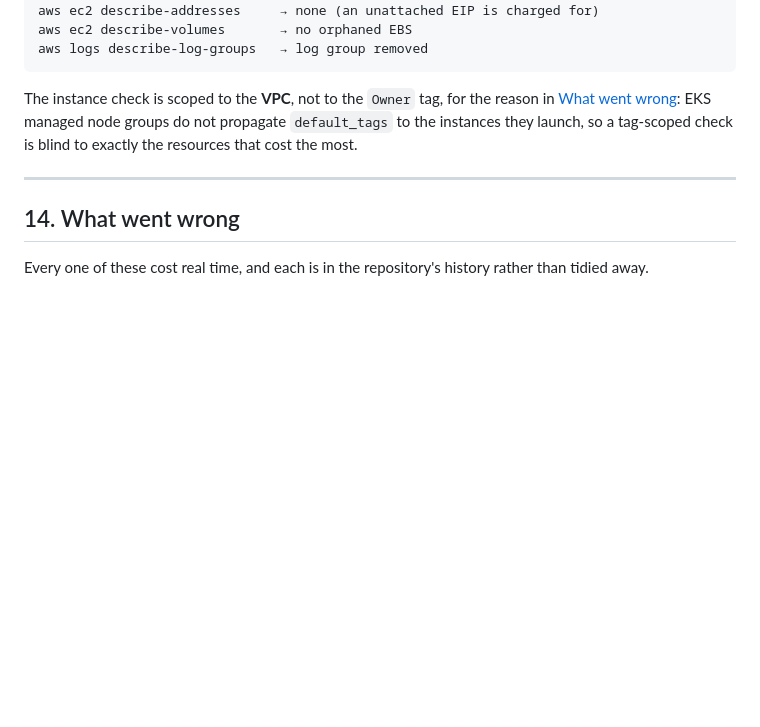
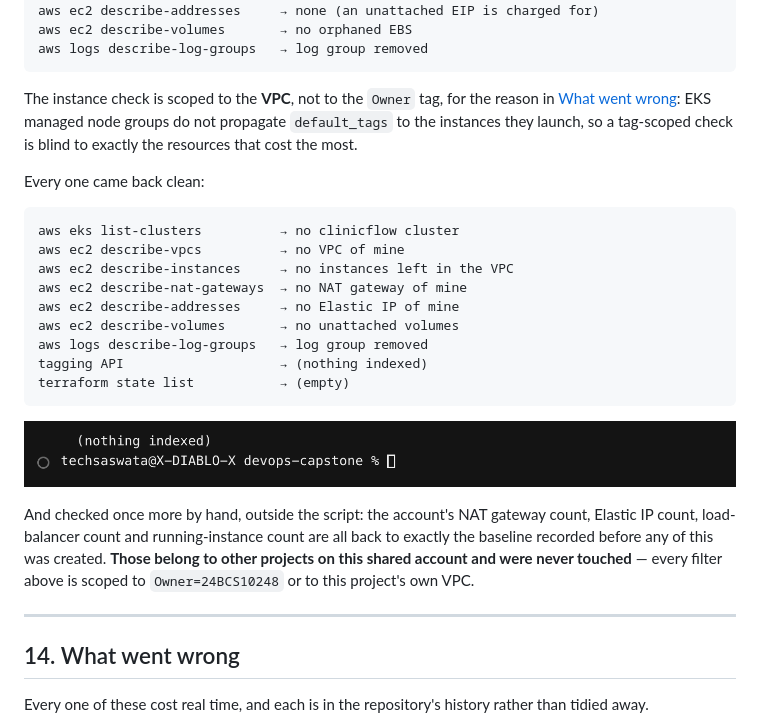
Before and after one commit to techSaswata/devops-scaler, a Markdown page: devops-capstone/README.md, the part around one of its changes. Rendered like a GitHub page; pictures changed too: devops-capstone/screenshots/d5-nothing-tagged-owner-24bcs10248-anywhere-in-th.png (added); blank space fills up the shorter version.

Commit message:
Teardown evidence: EKS destroyed and the account verified clean
Load balancers left the VPC first, the ENIs drained 9 to 0, and only then did
Terraform touch the subnets - which is the ordering that stops destroy hanging
for twenty minutes on DependencyViolation while the cluster keeps billing.

Every resource class re-checked from outside Terraform and all clean, plus a
manual sweep confirming the account's NAT, EIP, load-balancer and instance
counts are back to the exact baseline recorded before any of this existed. Those
belong to other projects and were never touched.

````diff
--- a/devops-capstone/README.md
+++ b/devops-capstone/README.md
@@ -671,6 +679,28 @@ The instance check is scoped to the **VPC**, not to the `Owner` tag, for the
 reason in [What went wrong](#14-what-went-wrong): EKS managed node groups do not
 propagate `default_tags` to the instances they launch, so a tag-scoped check is
 blind to exactly the resources that cost the most.
+
+Every one came back clean:
+
+```
+aws eks list-clusters          → no clinicflow cluster
+aws ec2 describe-vpcs          → no VPC of mine
+aws ec2 describe-instances     → no instances left in the VPC
+aws ec2 describe-nat-gateways  → no NAT gateway of mine
+aws ec2 describe-addresses     → no Elastic IP of mine
+aws ec2 describe-volumes       → no unattached volumes
+aws logs describe-log-groups   → log group removed
+tagging API                    → (nothing indexed)
+terraform state list           → (empty)
+```
+
+![sweep](screenshots/d5-nothing-tagged-owner-24bcs10248-anywhere-in-th.png)
+
+And checked once more by hand, outside the script: the account's NAT gateway
+count, Elastic IP count, load-balancer count and running-instance count are all
+back to exactly the baseline recorded before any of this was created. **Those
+belong to other projects on this shared account and were never touched** — every
+filter above is scoped to `Owner=24BCS10248` or to this project's own VPC.
 
 ---
 
````
Also changed, not shown: other parts of devops-capstone/README.md (+8 -0 lines), devops-capstone/screenshots/d1-target-vpc-vpc-0e2d1ed18bbfb751f.png (added), devops-capstone/screenshots/d2-delete-the-kubernetes-objects-that-own-aws-res.png (added), devops-capstone/screenshots/d3-destroy-the-infrastructure.png (added), devops-capstone/screenshots/d4-gone-confirmed-from-outside-terraform.png (added), devops-capstone/screenshots/d6-terraform-state.png (added), 1 other file.
